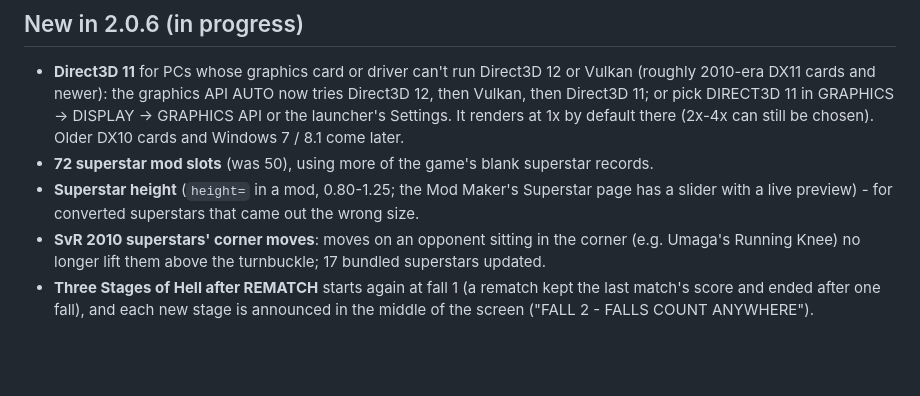
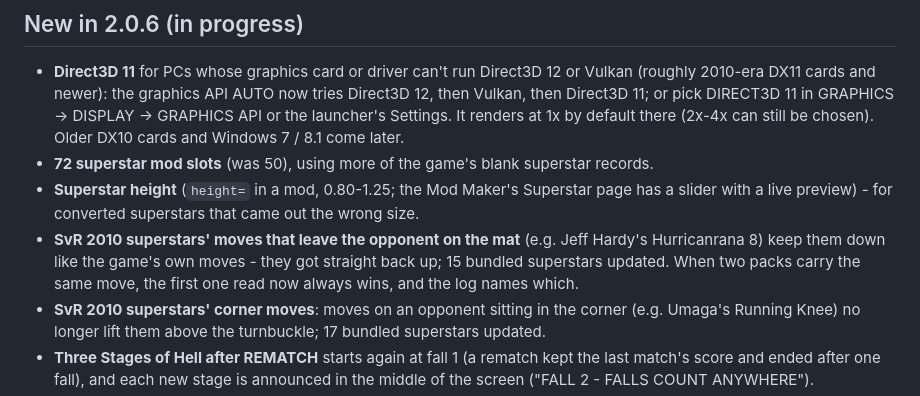
Before and after one commit to KaikoClanworth1/wwe-svr2011-pc, a Markdown page: docs/FEATURES.md, the part around the change. GitHub-like rendering; blank space fills up the shorter version.

Commit message:
Features list: SvR 2010 moves keep the opponent down; move pack order (2.0.6)
Co-Authored-By: Claude Opus 5.5 <noreply@anthropic.com>

```diff
--- a/docs/FEATURES.md
+++ b/docs/FEATURES.md
@@ -92,6 +92,7 @@ still being tested.
 - **Direct3D 11** for PCs whose graphics card or driver can't run Direct3D 12 or Vulkan (roughly 2010-era DX11 cards and newer): the graphics API AUTO now tries Direct3D 12, then Vulkan, then Direct3D 11; or pick DIRECT3D 11 in GRAPHICS → DISPLAY → GRAPHICS API or the launcher's Settings. It renders at 1x by default there (2x-4x can still be chosen). Older DX10 cards and Windows 7 / 8.1 come later.
 - **72 superstar mod slots** (was 50), using more of the game's blank superstar records.
 - **Superstar height** (`height=` in a mod, 0.80-1.25; the Mod Maker's Superstar page has a slider with a live preview) - for converted superstars that came out the wrong size.
+- **SvR 2010 superstars' moves that leave the opponent on the mat** (e.g. Jeff Hardy's Hurricanrana 8) keep them down like the game's own moves - they got straight back up; 15 bundled superstars updated. When two packs carry the same move, the first one read now always wins, and the log names which.
 - **SvR 2010 superstars' corner moves**: moves on an opponent sitting in the corner (e.g. Umaga's Running Knee) no longer lift them above the turnbuckle; 17 bundled superstars updated.
 - **Three Stages of Hell after REMATCH** starts again at fall 1 (a rematch kept the last match's score and ended after one fall), and each new stage is announced in the middle of the screen ("FALL 2 - FALLS COUNT ANYWHERE").
 - **The port's match HUD looks like the game's own** (a slanted black panel with a white rim and a red edge, bold italic text) and only shows while the match is running - not on the select or versus screens, in entrances, replays, pauses or end screens. A Universe run-in waiting outside no longer counts as a side in the score.
```
